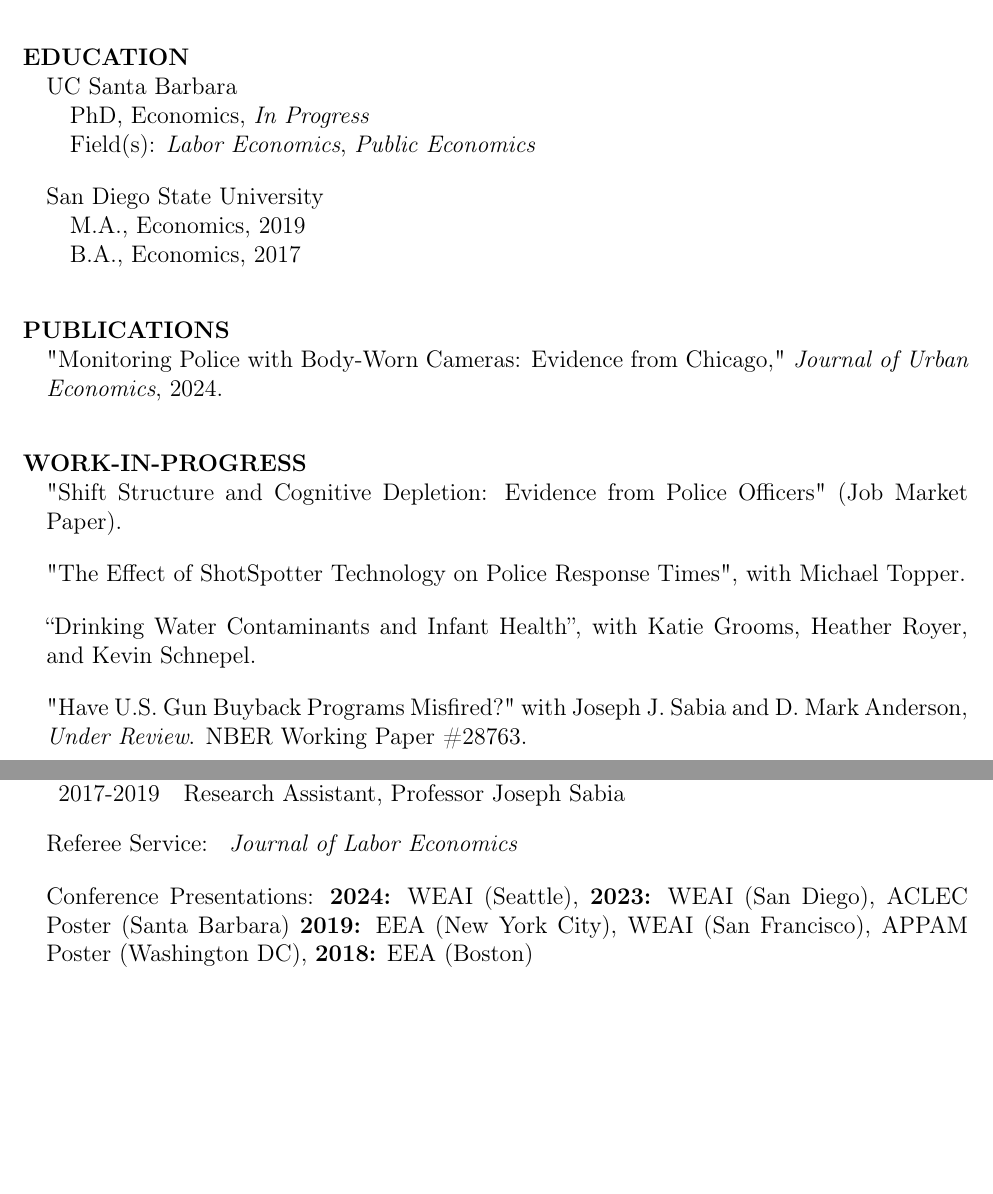
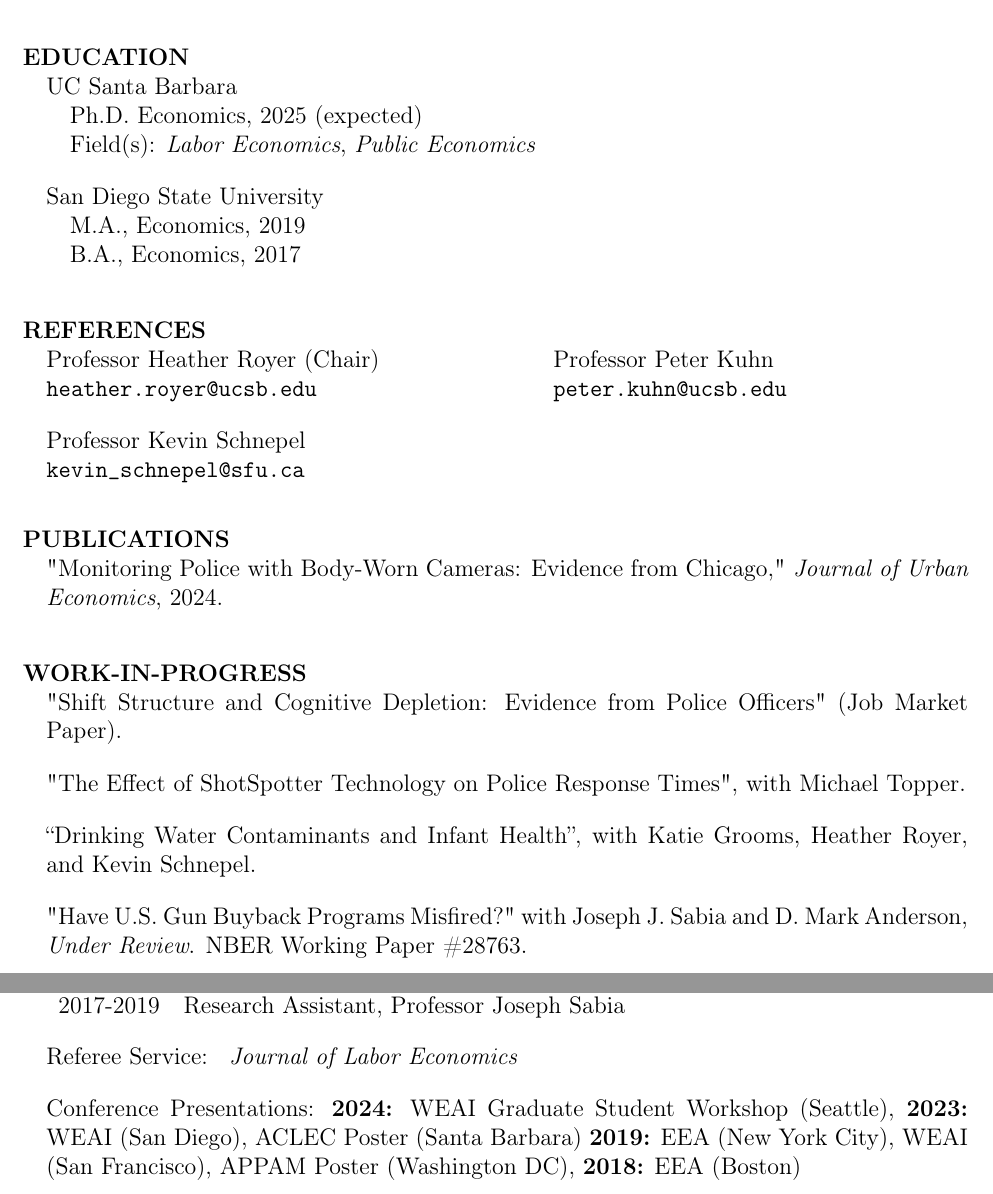
Before and after one commit to Ferrazares/ferrazares.github.io, a LaTeX CV (assets/cv.tex): two parts of pages 1 and 2 of 2, joined at a grey line, cut so that both start at the same text, the shorter picture padded with empty space. Compiled offline with pdfLaTeX.

Commit message:
update cv

```diff
--- a/assets/cv.tex
+++ b/assets/cv.tex
@@ -59,7 +59,7 @@ Email: ferrazares@ucsb.edu
 
 UC Santa Barbara
 
-\quad  PhD, Economics, \emph{In Progress}
+\quad  Ph.D. Economics, 2025 (expected)
 
 \quad  Field(s): \emph{Labor Economics}, \emph{Public Economics}
 \vskip 1em
@@ -69,6 +69,26 @@ San Diego State University
 \quad  M.A., Economics, 2019
 
 \quad  B.A., Economics, 2017
+
+\vskip 2em
+\hspace{-1em}\textbf{REFERENCES}
+
+\begin{minipage}[t]{0.45\textwidth}
+    Professor Heather Royer (Chair) \\
+    \texttt{heather.royer@ucsb.edu}
+\end{minipage}
+\hfill
+\begin{minipage}[t]{0.45\textwidth}
+    Professor Peter Kuhn \\
+    \texttt{peter.kuhn@ucsb.edu}
+\end{minipage}
+
+\vspace{0.5cm}
+
+\begin{minipage}[t]{0.45\textwidth}
+    Professor Kevin Schnepel \\
+    \texttt{kevin\_schnepel@sfu.ca}
+\end{minipage}
 
 
 \vskip 2em
@@ -127,11 +146,17 @@ Referee Service: \textit{
 
 \vskip 1em
 Conference Presentations:
-\textbf{2024:} WEAI (Seattle),
+\textbf{2024:} WEAI Graduate Student Workshop (Seattle),
 \textbf{2023:} WEAI (San Diego), ACLEC Poster (Santa Barbara)
 \textbf{2019:} EEA (New York City), WEAI (San Francisco), APPAM Poster (Washington DC),
 \textbf{2018:} EEA (Boston)
 \vfill
 
 % Last Updated: September 2022
+
+
+
+
+
+
 \end{document}
```
Also changed, not shown: assets/cv.pdf, assets/ucsb_seal_navy.png (added), assets/cv.tex (15 more changed lines), 2 other files.
